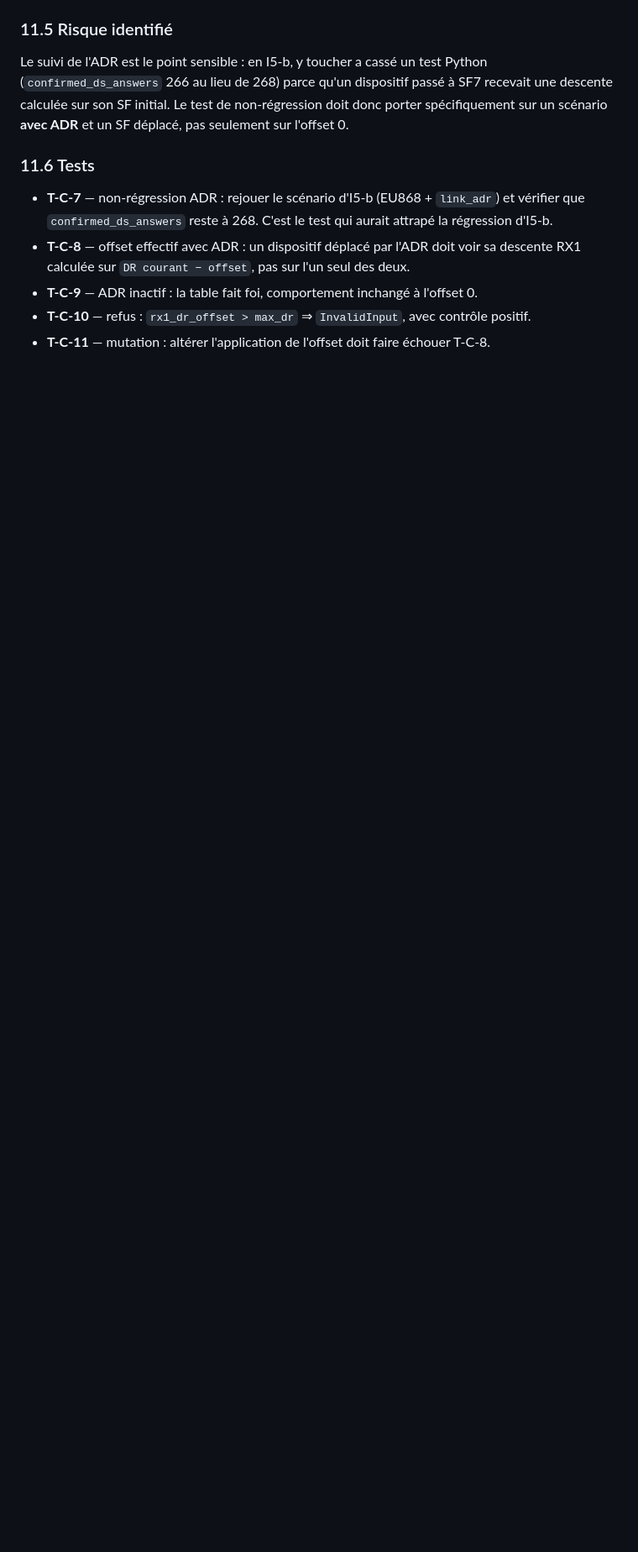
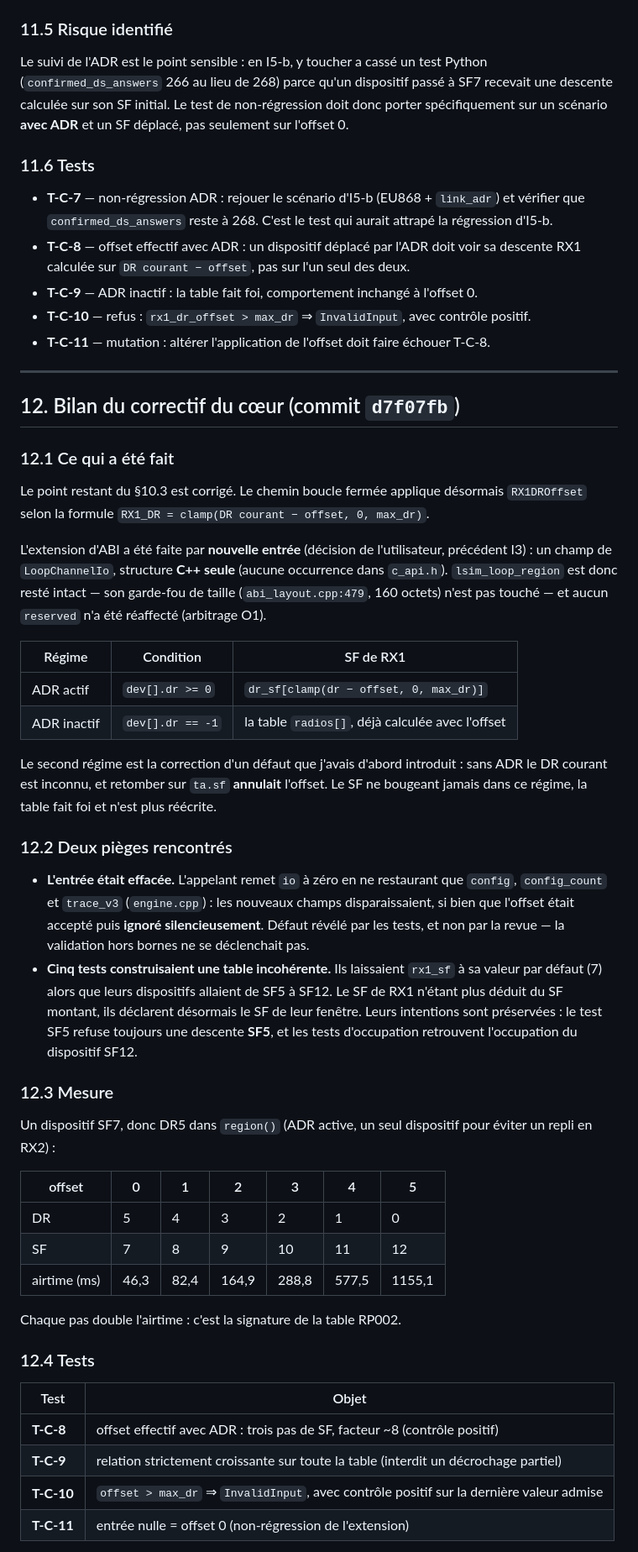
Before and after one commit to youngmoney2001/simulateur-de-reseau-lorawan, a Markdown page: docs/I5_C_RX1_DROFFSET.md, the part around one of its changes. Shown at 84% size. Rendered like a GitHub page; blank space fills up the shorter version.

Commit message:
I5-c : documenter le correctif du cœur (§12) — bilan, mesure, tests, câblage Python restant
Co-authored-by: arena-agent <297053741+arena-agent@users.noreply.github.com>

```diff
--- a/docs/I5_C_RX1_DROFFSET.md
+++ b/docs/I5_C_RX1_DROFFSET.md
@@ -381,3 +381,61 @@ spécifiquement sur un scénario **avec ADR** et un SF déplacé, pas seulement
 - **T-C-9** — ADR inactif : la table fait foi, comportement inchangé à l'offset 0.
 - **T-C-10** — refus : `rx1_dr_offset > max_dr` ⇒ `InvalidInput`, avec contrôle positif.
 - **T-C-11** — mutation : altérer l'application de l'offset doit faire échouer T-C-8.
+
+---
+
+## 12. Bilan du correctif du cœur (commit `d7f07fb`)
+
+### 12.1 Ce qui a été fait
+
+Le point restant du §10.3 est corrigé. Le chemin boucle fermée applique désormais
+`RX1DROffset` selon la formule `RX1_DR = clamp(DR courant − offset, 0, max_dr)`.
+
+L'extension d'ABI a été faite par **nouvelle entrée** (décision de l'utilisateur, précédent I3) :
+un champ de `LoopChannelIo`, structure **C++ seule** (aucune occurrence dans `c_api.h`).
+`lsim_loop_region` est donc resté intact — son garde-fou de taille (`abi_layout.cpp:479`,
+160 octets) n'est pas touché — et aucun `reserved` n'a été réaffecté (arbitrage O1).
+
+| Régime | Condition | SF de RX1 |
+|---|---|---|
+| ADR actif | `dev[].dr >= 0` | `dr_sf[clamp(dr − offset, 0, max_dr)]` |
+| ADR inactif | `dev[].dr == -1` | la table `radios[]`, déjà calculée avec l'offset |
+
+Le second régime est la correction d'un défaut que j'avais d'abord introduit : sans ADR le DR
+courant est inconnu, et retomber sur `ta.sf` **annulait** l'offset. Le SF ne bougeant jamais
+dans ce régime, la table fait foi et n'est plus réécrite.
+
+### 12.2 Deux pièges rencontrés
+
+- **L'entrée était effacée.** L'appelant remet `io` à zéro en ne restaurant que `config`,
+  `config_count` et `trace_v3` (`engine.cpp`) : les nouveaux champs disparaissaient, si bien que
+  l'offset était accepté puis **ignoré silencieusement**. Défaut révélé par les tests, et non par
+  la revue — la validation hors bornes ne se déclenchait pas.
+- **Cinq tests construisaient une table incohérente.** Ils laissaient `rx1_sf` à sa valeur par
+  défaut (7) alors que leurs dispositifs allaient de SF5 à SF12. Le SF de RX1 n'étant plus déduit
+  du SF montant, ils déclarent désormais le SF de leur fenêtre. Leurs intentions sont préservées :
+  le test SF5 refuse toujours une descente **SF5**, et les tests d'occupation retrouvent
+  l'occupation du dispositif SF12.
+
+### 12.3 Mesure
+
+Un dispositif SF7, donc DR5 dans `region()` (ADR active, un seul dispositif pour éviter un repli
+en RX2) :
+
+| offset | 0 | 1 | 2 | 3 | 4 | 5 |
+|---|---|---|---|---|---|---|
+| DR | 5 | 4 | 3 | 2 | 1 | 0 |
+| SF | 7 | 8 | 9 | 10 | 11 | 12 |
+| airtime (ms) | 46,3 | 82,4 | 164,9 | 288,8 | 577,5 | 1155,1 |
+
+Chaque pas double l'airtime : c'est la signature de la table RP002.
+
+### 12.4 Tests
+
+| Test | Objet |
+|---|---|
+| **T-C-8** | offset effectif avec ADR : trois pas de SF, facteur ~8 (contrôle positif) |
+| **T-C-9** | relation strictement croissante sur toute la table (interdit un décrochage partiel) |
+| **T-C-10** | `offset > max_dr` ⇒ `InvalidInput`, avec contrôle positif sur la dernière valeur admise |
+| **T-C-11** | entrée nulle = offset 0 (non-régression de l'extension) |
+
```
Also changed, not shown: other parts of docs/I5_C_RX1_DROFFSET.md (+30 -0 lines).
